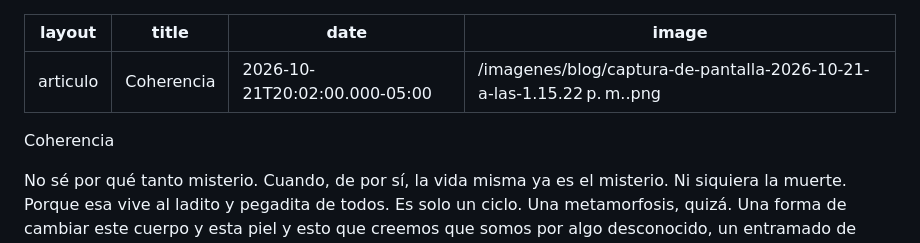
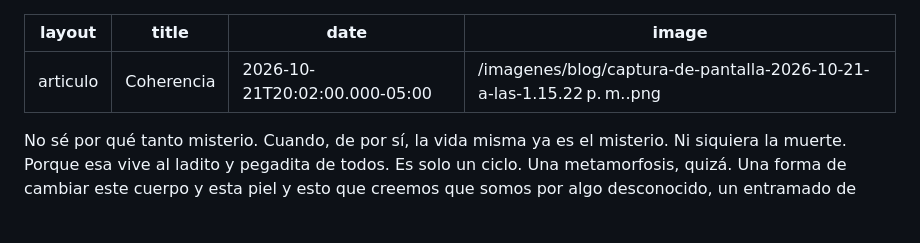
Before and after one commit to marthaelenallano/marthallano.com, a Markdown page: _posts/2026-10-21-coherencia.md, the part around the change. GitHub-like rendering; blank space fills up the shorter version.

Commit message:
Update Mis relatos “2026-10-21-coherencia”

```diff
--- a/_posts/2026-10-21-coherencia.md
+++ b/_posts/2026-10-21-coherencia.md
@@ -4,8 +4,6 @@ title: Coherencia
 date: 2026-10-21T20:02:00.000-05:00
 image: /imagenes/blog/captura-de-pantalla-2026-10-21-a-las-1.15.22 p. m..png
 ---
-Coherencia
-
 No sé por qué tanto misterio. Cuando, de por sí, la vida misma ya es el misterio. Ni siquiera la muerte. Porque esa vive al ladito y pegadita de todos. Es solo un ciclo. Una metamorfosis, quizá. Una forma de cambiar este cuerpo y esta piel y esto que creemos que somos por algo desconocido, un entramado de energía, una capa nuestra que no podemos ver, pero que otros sí. Mis perras, estoy segura de que me ven diferente a como me puede ver mi gente humana. Yo veo a Pepe muchas veces elevarse de mi robledal y no lo hace con su cuerpo pesado y tal vez cansado. Lo veo como una luz que llega al cielo y que toca las estrellas sin necesidad de alas.
 
 No sé por qué tanto misterio ante lo desconocido. Tal vez porque le tememos en realidad a todo lo que nos supere. Y la verdad es que casi todo lo hace. La forma como se comporta una manada de elefantes jamás se podrá comparar con la nuestra. Ni con la de las ballenas o los delfines, y ni qué decir de un grupo de gallinas. Alguna vez tuve gallinas y tenía unas conversaciones tan profundas con ellas que aún recuerdo al gran Pepe, mirándome con su cara bien seria, intentando saber cómo putas iba a poner un huevo el día que les dije: Bueno, si mañana no ponen huevos, se van pa’ la olla. Y lo encontré esa mañanita, parado en toda la puertita donde ponían todas, y él era el tercero en la fila. Me miraba calladito. Esa mañana no cantaba… me miraba así como me miran hoy Angelita, María Dolores, Jacinta, Raquel, Toño y sobre todo, cómo miraba Yin ayer porque de sus huevos no salieron pollitos. Hoy tengo 25 hermosas aladas que son tremenda compañía. Piden más que deme. Pero son inteligentes como ninguna. Todas me miran de una forma en la que no se necesitan palabras.
```
